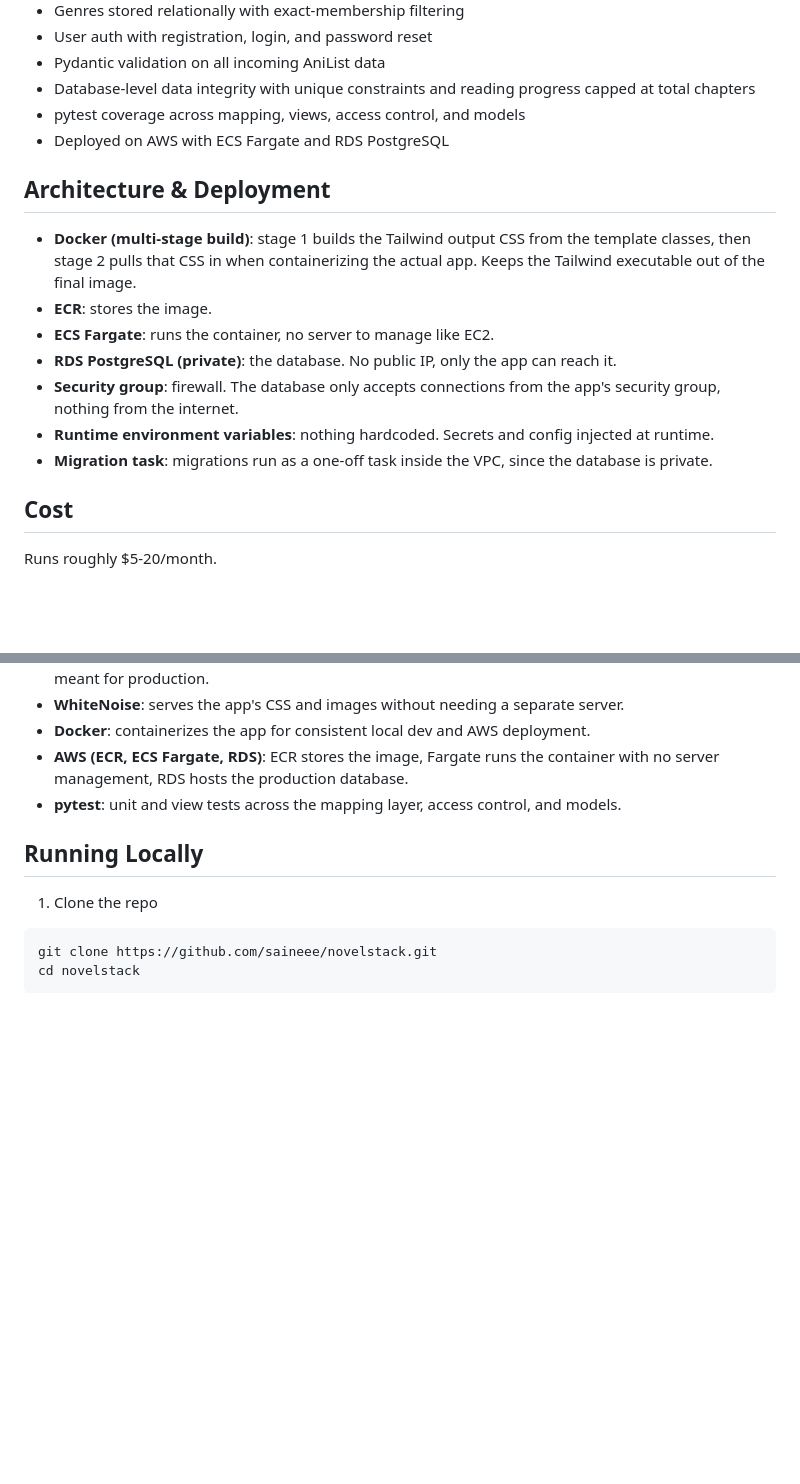
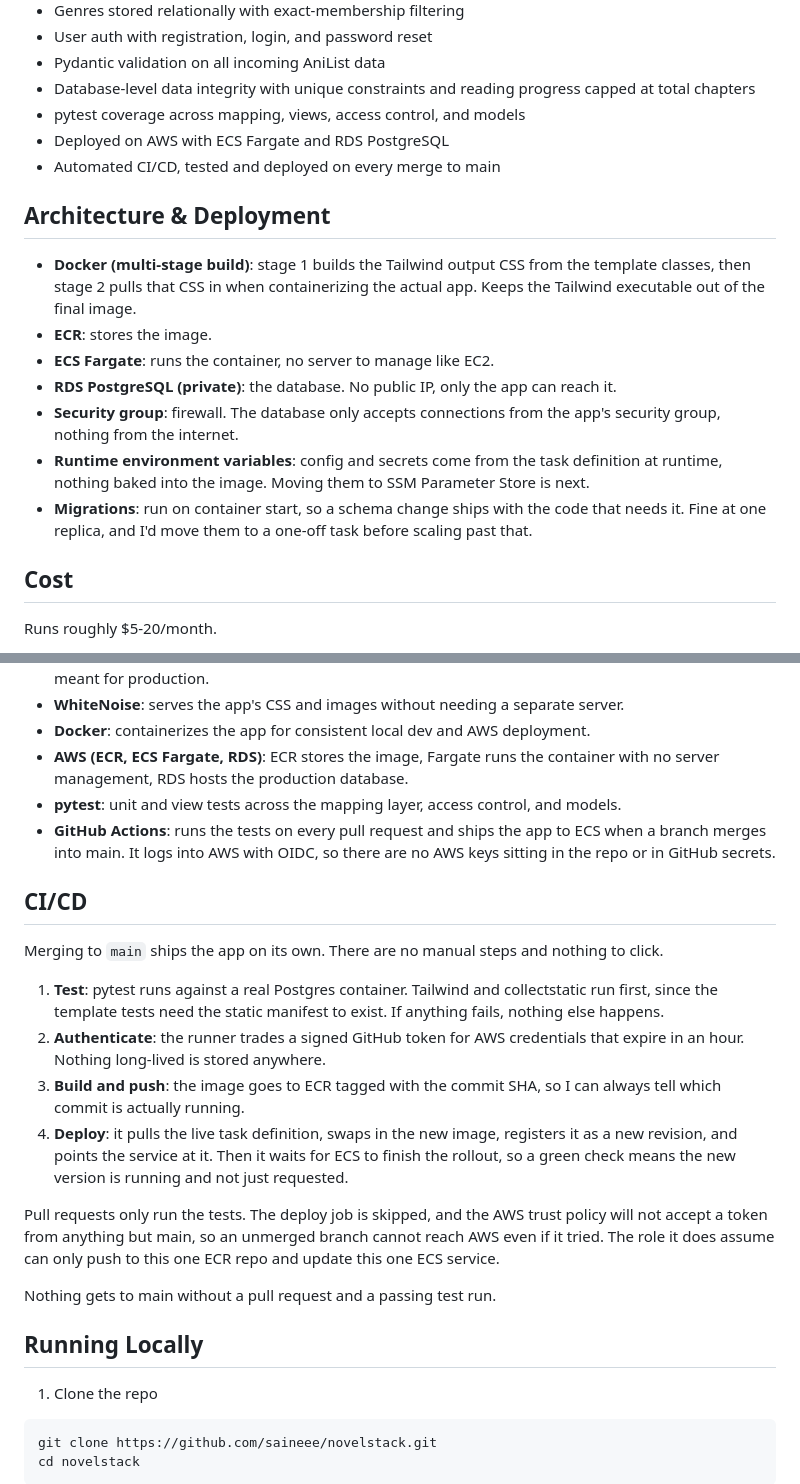
Before and after one commit to saineee/novelstack, a Markdown page: README.md, 2 parts joined by grey strips. Drawn GitHub-style; blank space fills up the shorter version.

Commit message:
docs: document ci/cd pipeline

```diff
--- a/README.md
+++ b/README.md
@@ -22,6 +22,7 @@ I built novelstack because I've been reading novels and books for years, and whi
 - Database-level data integrity with unique constraints and reading progress capped at total chapters
 - pytest coverage across mapping, views, access control, and models
 - Deployed on AWS with ECS Fargate and RDS PostgreSQL
+- Automated CI/CD, tested and deployed on every merge to main
 
 ## Architecture & Deployment
 
@@ -30,8 +31,8 @@ I built novelstack because I've been reading novels and books for years, and whi
 - **ECS Fargate**: runs the container, no server to manage like EC2.
 - **RDS PostgreSQL (private)**: the database. No public IP, only the app can reach it.
 - **Security group**: firewall. The database only accepts connections from the app's security group, nothing from the internet.
-- **Runtime environment variables**: nothing hardcoded. Secrets and config injected at runtime.
-- **Migration task**: migrations run as a one-off task inside the VPC, since the database is private.
+- **Runtime environment variables**: config and secrets come from the task definition at runtime, nothing baked into the image. Moving them to SSM Parameter Store is next.
+- **Migrations**: run on container start, so a schema change ships with the code that needs it. Fine at one replica, and I'd move them to a one-off task before scaling past that.
 
 ## Cost
 
@@ -60,6 +61,20 @@ Runs roughly $5-20/month.
 - **Docker**: containerizes the app for consistent local dev and AWS deployment.
 - **AWS (ECR, ECS Fargate, RDS)**: ECR stores the image, Fargate runs the container with no server management, RDS hosts the production database.
 - **pytest**: unit and view tests across the mapping layer, access control, and models.
+- **GitHub Actions**: runs the tests on every pull request and ships the app to ECS when a branch merges into main. It logs into AWS with OIDC, so there are no AWS keys sitting in the repo or in GitHub secrets.
+
+## CI/CD
+
+Merging to `main` ships the app on its own. There are no manual steps and nothing to click.
+
+1. **Test**: pytest runs against a real Postgres container. Tailwind and collectstatic run first, since the template tests need the static manifest to exist. If anything fails, nothing else happens.
+2. **Authenticate**: the runner trades a signed GitHub token for AWS credentials that expire in an hour. Nothing long-lived is stored anywhere.
+3. **Build and push**: the image goes to ECR tagged with the commit SHA, so I can always tell which commit is actually running.
+4. **Deploy**: it pulls the live task definition, swaps in the new image, registers it as a new revision, and points the service at it. Then it waits for ECS to finish the rollout, so a green check means the new version is running and not just requested.
+
+Pull requests only run the tests. The deploy job is skipped, and the AWS trust policy will not accept a token from anything but main, so an unmerged branch cannot reach AWS even if it tried. The role it does assume can only push to this one ECR repo and update this one ECS service.
+
+Nothing gets to main without a pull request and a passing test run.
 
 ## Running Locally
 
```
